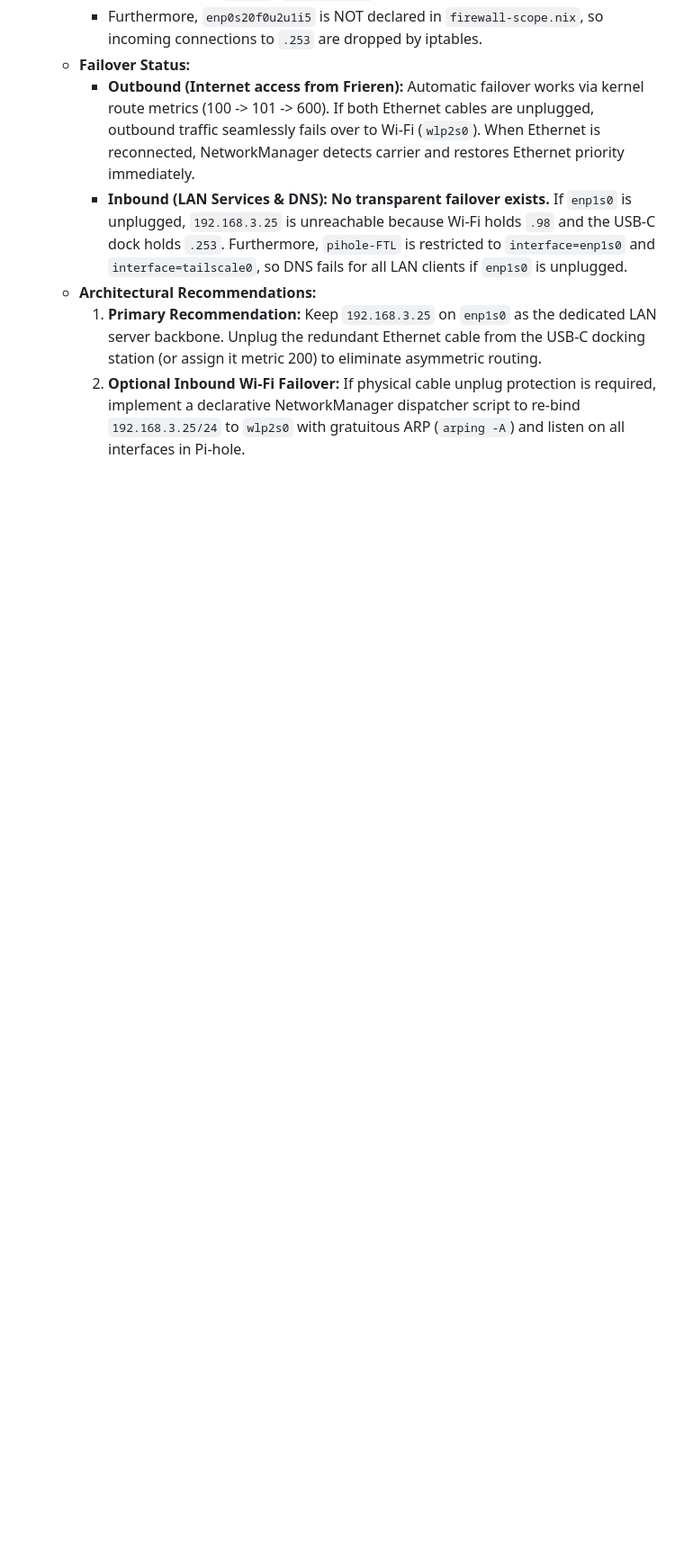
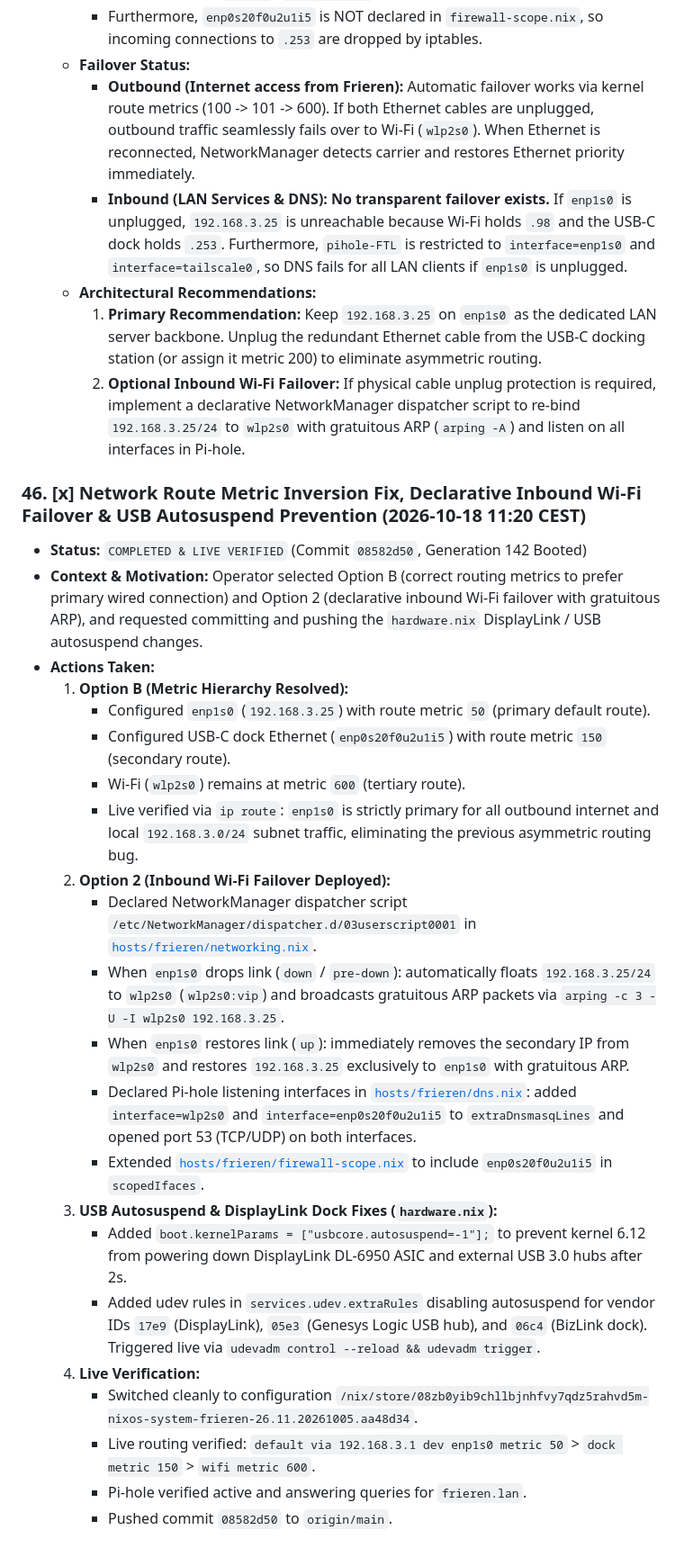
Before and after one commit to shaoyanji/nixconfig, a Markdown page: HANDOFF.md, the part around the change. Shown at 90% size. GitHub-like rendering; blank space fills up the shorter version.

Commit message:
docs: document network routing hierarchy, Wi-Fi failover, and USB dock fixes in HANDOFF.md

```diff
--- a/HANDOFF.md
+++ b/HANDOFF.md
@@ -659,3 +659,27 @@
   - **Architectural Recommendations:**
     1. **Primary Recommendation:** Keep `192.168.3.25` on `enp1s0` as the dedicated LAN server backbone. Unplug the redundant Ethernet cable from the USB-C docking station (or assign it metric 200) to eliminate asymmetric routing.
     2. **Optional Inbound Wi-Fi Failover:** If physical cable unplug protection is required, implement a declarative NetworkManager dispatcher script to re-bind `192.168.3.25/24` to `wlp2s0` with gratuitous ARP (`arping -A`) and listen on all interfaces in Pi-hole.
+
+### 46. [x] Network Route Metric Inversion Fix, Declarative Inbound Wi-Fi Failover & USB Autosuspend Prevention (2026-10-18 11:20 CEST)
+* **Status:** `COMPLETED & LIVE VERIFIED` (Commit `08582d50`, Generation 142 Booted)
+* **Context & Motivation:** Operator selected Option B (correct routing metrics to prefer primary wired connection) and Option 2 (declarative inbound Wi-Fi failover with gratuitous ARP), and requested committing and pushing the `hardware.nix` DisplayLink / USB autosuspend changes.
+* **Actions Taken:**
+  1. **Option B (Metric Hierarchy Resolved):**
+     - Configured `enp1s0` (`192.168.3.25`) with route metric `50` (primary default route).
+     - Configured USB-C dock Ethernet (`enp0s20f0u2u1i5`) with route metric `150` (secondary route).
+     - Wi-Fi (`wlp2s0`) remains at metric `600` (tertiary route).
+     - Live verified via `ip route`: `enp1s0` is strictly primary for all outbound internet and local `192.168.3.0/24` subnet traffic, eliminating the previous asymmetric routing bug.
+  2. **Option 2 (Inbound Wi-Fi Failover Deployed):**
+     - Declared NetworkManager dispatcher script `/etc/NetworkManager/dispatcher.d/03userscript0001` in [`hosts/frieren/networking.nix`](file:///Volumes/data/projects/nixconfig/hosts/frieren/networking.nix).
+     - When `enp1s0` drops link (`down` / `pre-down`): automatically floats `192.168.3.25/24` to `wlp2s0` (`wlp2s0:vip`) and broadcasts gratuitous ARP packets via `arping -c 3 -U -I wlp2s0 192.168.3.25`.
+     - When `enp1s0` restores link (`up`): immediately removes the secondary IP from `wlp2s0` and restores `192.168.3.25` exclusively to `enp1s0` with gratuitous ARP.
+     - Declared Pi-hole listening interfaces in [`hosts/frieren/dns.nix`](file:///Volumes/data/projects/nixconfig/hosts/frieren/dns.nix): added `interface=wlp2s0` and `interface=enp0s20f0u2u1i5` to `extraDnsmasqLines` and opened port 53 (TCP/UDP) on both interfaces.
+     - Extended [`hosts/frieren/firewall-scope.nix`](file:///Volumes/data/projects/nixconfig/hosts/frieren/firewall-scope.nix) to include `enp0s20f0u2u1i5` in `scopedIfaces`.
+  3. **USB Autosuspend & DisplayLink Dock Fixes (`hardware.nix`):**
+     - Added `boot.kernelParams = ["usbcore.autosuspend=-1"];` to prevent kernel 6.12 from powering down DisplayLink DL-6950 ASIC and external USB 3.0 hubs after 2s.
+     - Added udev rules in `services.udev.extraRules` disabling autosuspend for vendor IDs `17e9` (DisplayLink), `05e3` (Genesys Logic USB hub), and `06c4` (BizLink dock). Triggered live via `udevadm control --reload && udevadm trigger`.
+  4. **Live Verification:**
+     - Switched cleanly to configuration `/nix/store/08zb0yib9chllbjnhfvy7qdz5rahvd5m-nixos-system-frieren-26.11.20261005.aa48d34`.
+     - Live routing verified: `default via 192.168.3.1 dev enp1s0 metric 50` > `dock metric 150` > `wifi metric 600`.
+     - Pi-hole verified active and answering queries for `frieren.lan`.
+     - Pushed commit `08582d50` to `origin/main`.
```
